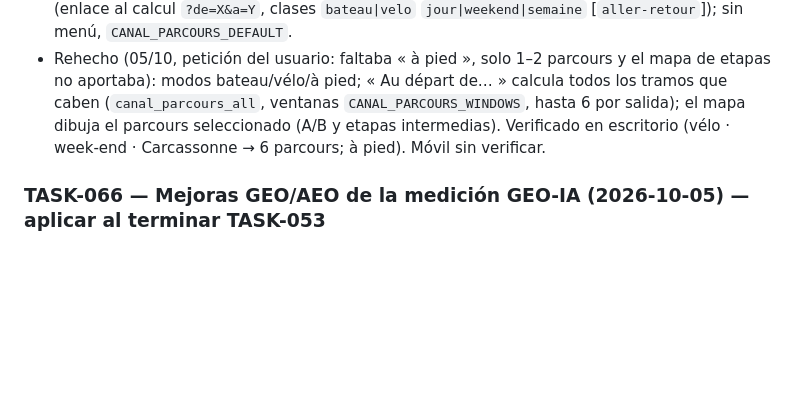
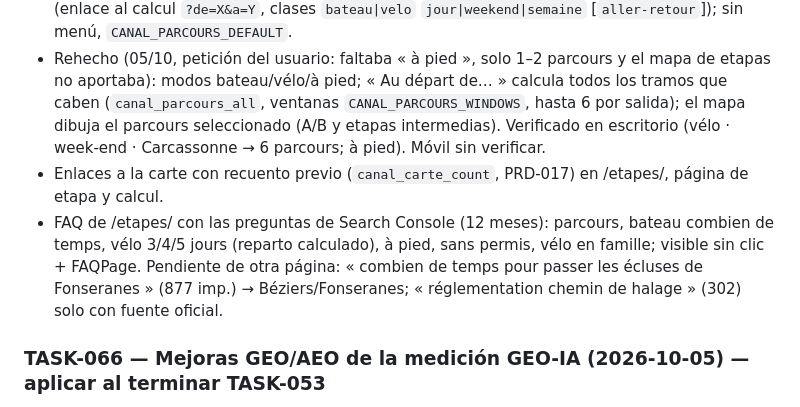
Before and after one commit to Onavarro-francedit/canal_du_midi_new_version, a Markdown page: docs/TASKS.md, the part around the change. Drawn GitHub-style; blank space fills up the shorter version.

Commit message:
docs(tasks): TASK-067 FAQ de Search Console y enlaces con recuento
Co-Authored-By: Claude Opus 5.5 (1M context) <noreply@anthropic.com>

```diff
--- a/docs/TASKS.md
+++ b/docs/TASKS.md
@@ -23,6 +23,11 @@ Convención de IDs: `TASK-NNN` tareas · `BUG-NNN` bugs · `SEC-NNN` seguridad.
   bateau/vélo/à pied; « Au départ de… » calcula todos los tramos que caben (`canal_parcours_all`, ventanas
   `CANAL_PARCOURS_WINDOWS`, hasta 6 por salida); el mapa dibuja el parcours seleccionado (A/B y etapas intermedias).
   Verificado en escritorio (vélo · week-end · Carcassonne → 6 parcours; à pied). Móvil sin verificar.
+- Enlaces a la carte con recuento previo (`canal_carte_count`, PRD-017) en /etapes/, página de etapa y calcul.
+- FAQ de /etapes/ con las preguntas de Search Console (12 meses): parcours, bateau combien de temps, vélo 3/4/5 jours
+  (reparto calculado), à pied, sans permis, vélo en famille; visible sin clic + FAQPage. Pendiente de otra página:
+  « combien de temps pour passer les écluses de Fonseranes » (877 imp.) → Béziers/Fonseranes; « réglementation chemin
+  de halage » (302) solo con fuente oficial.
 
 ### TASK-066 — Mejoras GEO/AEO de la medición GEO-IA (2026-10-05) — aplicar al terminar TASK-053
 - **Leer primero:** `docs/geo-ia-mejoras-2026-10-05.md` (lo escribió la sesión de GEO-IA para esta sesión: metodología,
```
